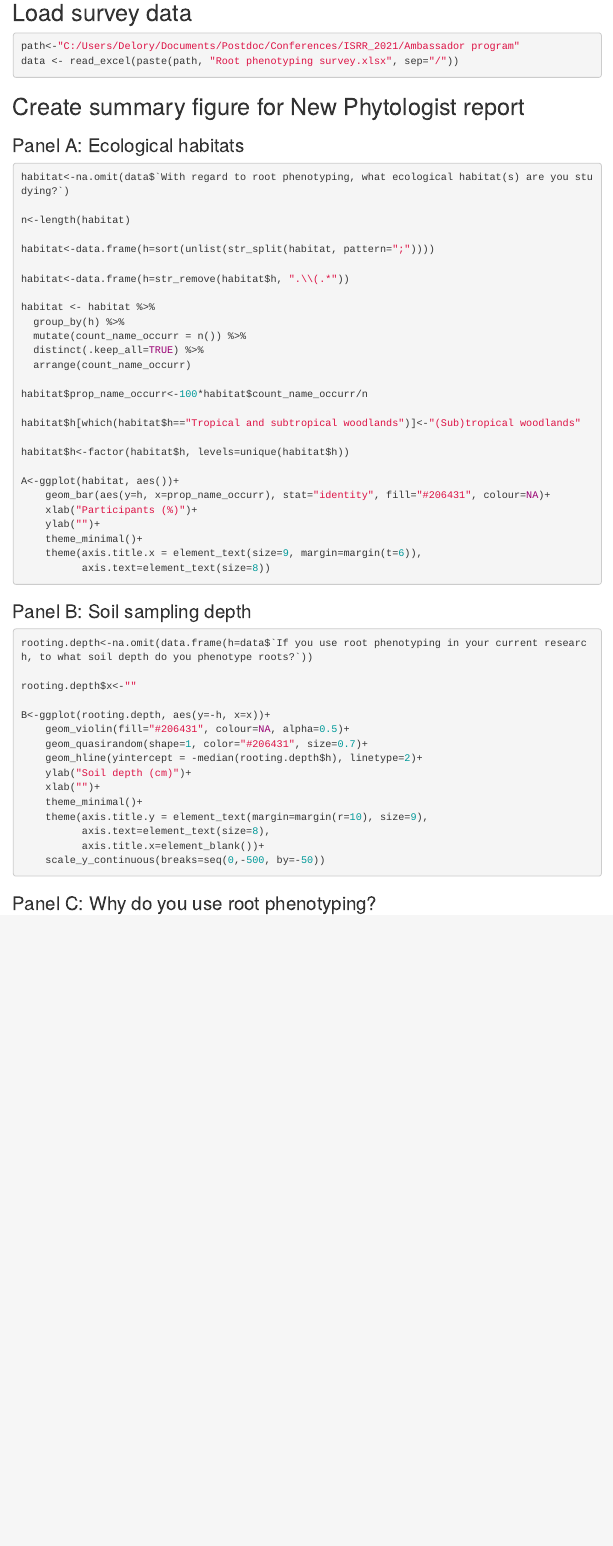
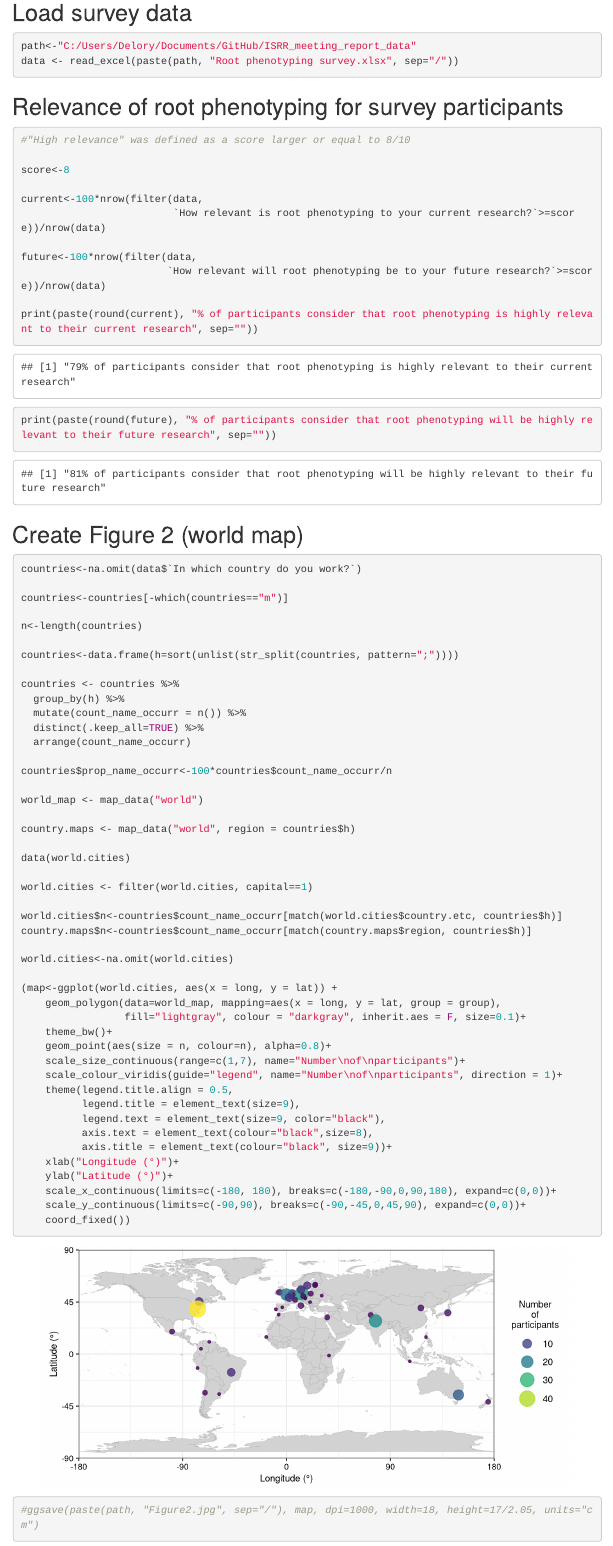
Before and after one commit to BenjaminDelory/ISRR_meeting_report_data, an R Markdown document (Analysis_root_phenotyping_survey.Rmd): the page in a window 1100 px wide, from 300 px down before the commit and from 340 px down after it, so that both start at the same text. Rendered offline with R 4.5, knitr and Pandoc, with nearby package versions; menus at the side of the page are left out.

Commit message:
Update R markdown file

````diff
--- a/Analysis_root_phenotyping_survey.Rmd
+++ b/Analysis_root_phenotyping_survey.Rmd
@@ -1,7 +1,7 @@
 ---
 title: "Analysis_root_phenotyping_survey"
 author: "Benjamin Delory"
-date: "31/07/2021"
+date: "25/01/2022"
 output:
   html_document:
     toc: TRUE
@@ -28,8 +30,76 @@ library(ggpubr)
 ## Load survey data
 
 ```{r}
-path<-"C:/Users/Delory/Documents/Postdoc/Conferences/ISRR_2021/Ambassador program"
+path<-"C:/Users/Delory/Documents/GitHub/ISRR_meeting_report_data"
 data <- read_excel(paste(path, "Root phenotyping survey.xlsx", sep="/"))
 ```
 
-## Create summary figure for New Phytologist report
+## Relevance of root phenotyping for survey participants
+
+```{r}
+#"High relevance" was defined as a score larger or equal to 8/10
+
+score<-8
+
+current<-100*nrow(filter(data,
+                         `How relevant is root phenotyping to your current research?`>=score))/nrow(data)
+
+future<-100*nrow(filter(data,
+                        `How relevant will root phenotyping be to your future research?`>=score))/nrow(data)
+
+print(paste(round(current), "% of participants consider that root phenotyping is highly relevant to their current research", sep=""))
+
+print(paste(round(future), "% of participants consider that root phenotyping will be highly relevant to their future research", sep=""))
+```
+
+## Create Figure 2 (world map)
+
+```{r fig.height=3.26, fig.width=7.09, message=FALSE, warning=FALSE}
+countries<-na.omit(data$`In which country do you work?`)
+
+countries<-countries[-which(countries=="m")]
+
+n<-length(countries)
+
+countries<-data.frame(h=sort(unlist(str_split(countries, pattern=";"))))
+
+countries <- countries %>%
+  group_by(h) %>%
+  mutate(count_name_occurr = n()) %>%
+  distinct(.keep_all=TRUE) %>%
+  arrange(count_name_occurr)
+
+countries$prop_name_occurr<-100*countries$count_name_occurr/n
+
+world_map <- map_data("world")
+
+country.maps <- map_data("world", region = countries$h)
+
+data(world.cities)
+
+world.cities <- filter(world.cities, capital==1)
+
+world.cities$n<-countries$count_name_occurr[match(world.cities$country.etc, countries$h)]
+country.maps$n<-countries$count_name_occurr[match(country.maps$region, countries$h)]
+
+world.cities<-na.omit(world.cities)
+
+(map<-ggplot(world.cities, aes(x = long, y = lat)) +
+    geom_polygon(data=world_map, mapping=aes(x = long, y = lat, group = group),
+                 fill="lightgray", colour = "darkgray", inherit.aes = F, size=0.1)+
+    theme_bw()+
+    geom_point(aes(size = n, colour=n), alpha=0.8)+
+    scale_size_continuous(range=c(1,7), name="Number\nof\nparticipants")+
+    scale_colour_viridis(guide="legend", name="Number\nof\nparticipants", direction = 1)+
+    theme(legend.title.align = 0.5,
+          legend.title = element_text(size=9),
+          legend.text = element_text(size=9, color="black"),
+          axis.text = element_text(colour="black",size=8),
+          axis.title = element_text(colour="black", size=9))+
+    xlab("Longitude (°)")+
+    ylab("Latitude (°)")+
+    scale_x_continuous(limits=c(-180, 180), breaks=c(-180,-90,0,90,180), expand=c(0,0))+
+    scale_y_continuous(limits=c(-90,90), breaks=c(-90,-45,0,45,90), expand=c(0,0))+
+    coord_fixed())
+
+#ggsave(paste(path, "Figure2.jpg", sep="/"), map, dpi=1000, width=18, height=17/2.05, units="cm")
````
Also changed, not shown: Analysis_root_phenotyping_survey.html, Root phenotyping survey.xlsx, Analysis_root_phenotyping_survey.Rmd (14 more changed lines).
